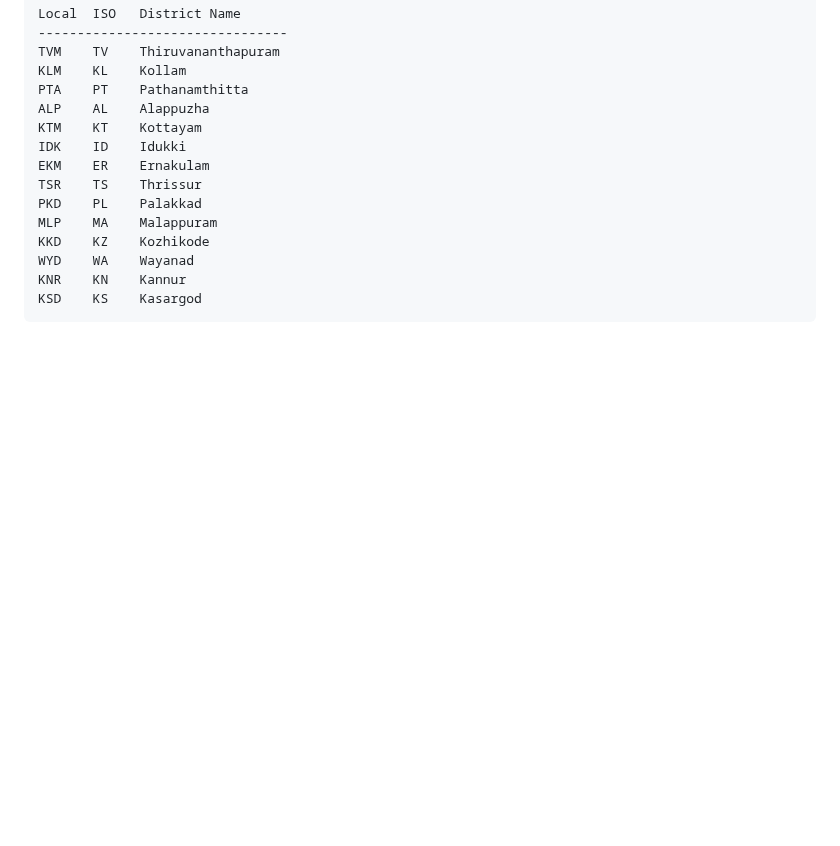
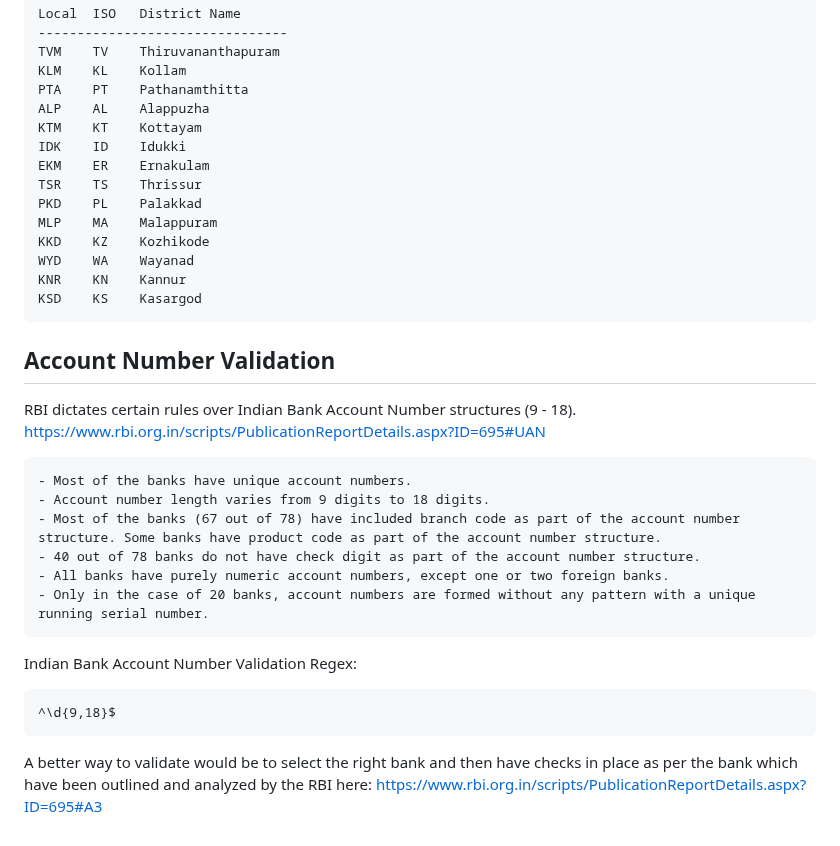
Before and after one commit to MidHunterX/Automated-Data-Processor, a Markdown page: README.md, the part around the change. Rendered like a GitHub page; blank space fills up the shorter version.

Commit message:
📖 README: Account Number Validation

````diff
--- a/README.md
+++ b/README.md
@@ -214,3 +214,22 @@ WYD    WA    Wayanad
 KNR    KN    Kannur
 KSD    KS    Kasargod
 ```
+
+## Account Number Validation
+RBI dictates certain rules over Indian Bank Account Number structures (9 - 18).
+https://www.rbi.org.in/scripts/PublicationReportDetails.aspx?ID=695#UAN
+
+    - Most of the banks have unique account numbers.
+    - Account number length varies from 9 digits to 18 digits.
+    - Most of the banks (67 out of 78) have included branch code as part of the account number structure. Some banks have product code as part of the account number structure.
+    - 40 out of 78 banks do not have check digit as part of the account number structure.
+    - All banks have purely numeric account numbers, except one or two foreign banks.
+    - Only in the case of 20 banks, account numbers are formed without any pattern with a unique running serial number.
+
+Indian Bank Account Number Validation Regex:
+```
+^\d{9,18}$
+```
+
+A better way to validate would be to select the right bank and then have checks in place as per the bank which have been outlined and analyzed by the RBI here:
+https://www.rbi.org.in/scripts/PublicationReportDetails.aspx?ID=695#A3
````
